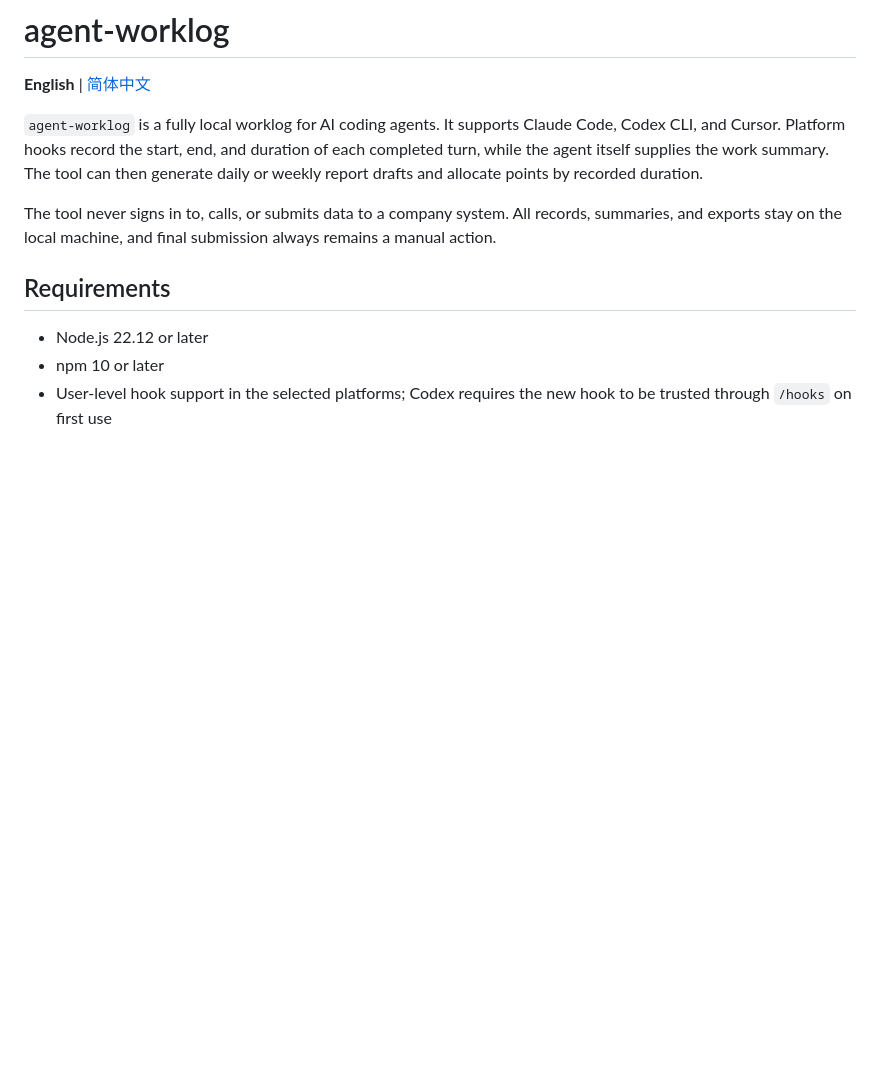
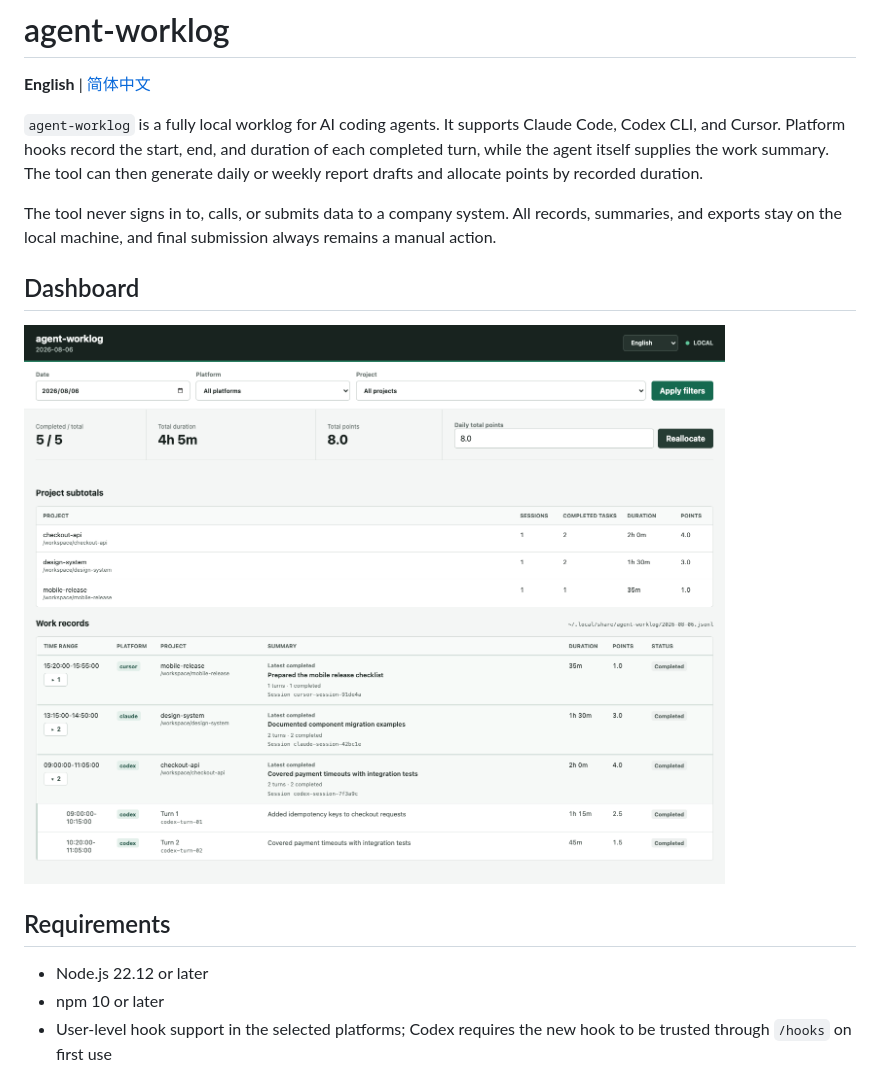
Before and after one commit to gepeiyu/agent-worklog, a Markdown page: README.md, the part around one of its changes. GitHub-like rendering; pictures changed too: docs/assets/dashboard-en.png (added); blank space fills up the shorter version.

Commit message:
Release 0.1.6 with dashboard screenshots

```diff
--- a/README.md
+++ b/README.md
@@ -5,6 +5,10 @@
 `agent-worklog` is a fully local worklog for AI coding agents. It supports Claude Code, Codex CLI, and Cursor. Platform hooks record the start, end, and duration of each completed turn, while the agent itself supplies the work summary. The tool can then generate daily or weekly report drafts and allocate points by recorded duration.
 
 The tool never signs in to, calls, or submits data to a company system. All records, summaries, and exports stay on the local machine, and final submission always remains a manual action.
+
+## Dashboard
+
+![agent-worklog dashboard with project subtotals and expanded turn details](docs/assets/dashboard-en.png)
 
 ## Requirements
 
```
Also changed, not shown: other parts of README.md (+0 -19 lines), README.zh-CN.md (+4 -19 lines), docs/assets/dashboard-zh-CN.png (added), 3 other files.
